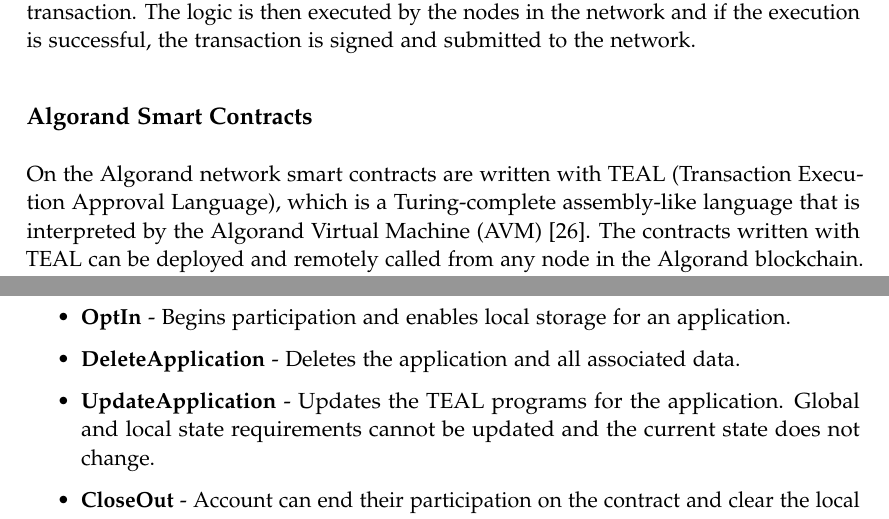
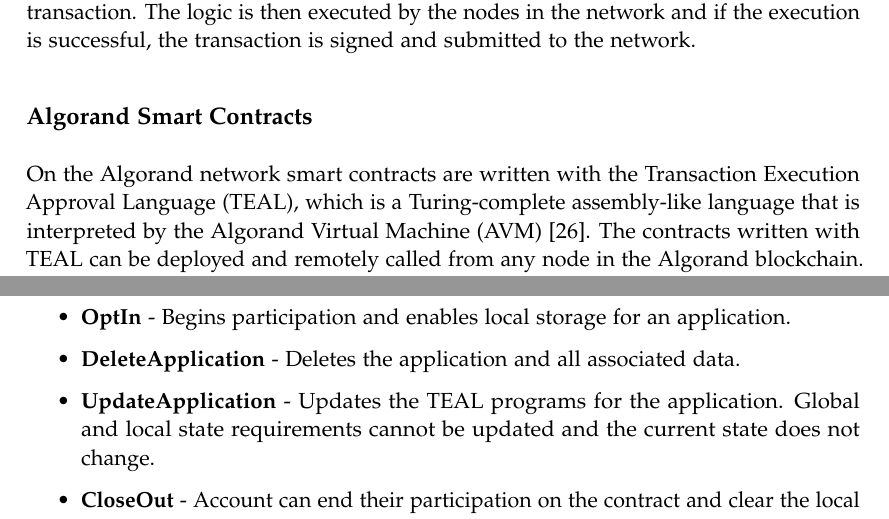
Before and after one commit to denispaluca/msc-thesis, a LaTeX thesis (main.tex, which reads chapters/02_background.tex): two parts of pages 16 and 17 of 40, joined at a grey line, cut so that both start at the same text. Compiled offline with pdfLaTeX.

Commit message:
Add ac for teal in bg

```diff
--- a/chapters/02_background.tex
+++ b/chapters/02_background.tex
@@ -53,7 +53,7 @@ Different from other networks, the ability to create fungible and non-fungible t
 Smart signatures are another feature of the Algorand network, which should not be confused with smart contracts. They are similar to the Bitcoin Scripts. They contain logic that is used to sign a transaction. This logic is then submitted together with the transaction. The logic is then executed by the nodes in the network and if the execution is successful, the transaction is signed and submitted to the network.
 
 \subsection*{Algorand Smart Contracts} \label{section:algorand-smartcontracts}
-On the Algorand network smart contracts are written with TEAL (Transaction Execution Approval Language), which is a Turing-complete assembly-like language that is interpreted by the \ac{AVM} \cite{noauthor_introduction_nodate}. The contracts written with TEAL can be deployed and remotely called from any node in the Algorand blockchain. An on-chain instantiation of an Algorand smart contract is called an \textit{Application}. Special transactions, named \textit{Application Call transactions}, are required to trigger the different functions of the application. Similar to Ethereum smart contracts, an application can modify state, access on-chain values and execute transactions. Each application has an associated account, that only the application can control.
+On the Algorand network smart contracts are written with the \ac{TEAL}, which is a Turing-complete assembly-like language that is interpreted by the \ac{AVM} \cite{noauthor_introduction_nodate}. The contracts written with \ac{TEAL} can be deployed and remotely called from any node in the Algorand blockchain. An on-chain instantiation of an Algorand smart contract is called an \textit{Application}. Special transactions, named \textit{Application Call transactions}, are required to trigger the different functions of the application. Similar to Ethereum smart contracts, an application can modify state, access on-chain values and execute transactions. Each application has an associated account, that only the application can control.
 
 An application can store state in three different ways \cite{noauthor_contract_nodate}:
 \begin{itemize}
@@ -68,7 +68,7 @@ Smart contracts are implemented with two independent programs: the \textit{Appro
     \item \textbf{NoOp} - Generic application call to execute the Approval Program.
     \item \textbf{OptIn} - Begins participation and enables local storage for an application.
     \item \textbf{DeleteApplication} - Deletes the application and all associated data.
-    \item \textbf{UpdateApplication} - Updates the TEAL programs for the application. Global and local state requirements cannot be updated and the current state does not change.
+    \item \textbf{UpdateApplication} - Updates the \ac{TEAL} programs for the application. Global and local state requirements cannot be updated and the current state does not change.
     \item \textbf{CloseOut} - Account can end their participation on the contract and clear the local storage. This call can fail and the account can remain opted-in.
     \item \textbf{ClearState} - Similar to CloseOut, but the account will be opted-out regardless if the call succeeds or fails. In other words, the local state of the account associated with this application will be forcefully cleared.
 \end{itemize}
```
Also changed, not shown: chapters/02_background.tex (2 more changed lines).
